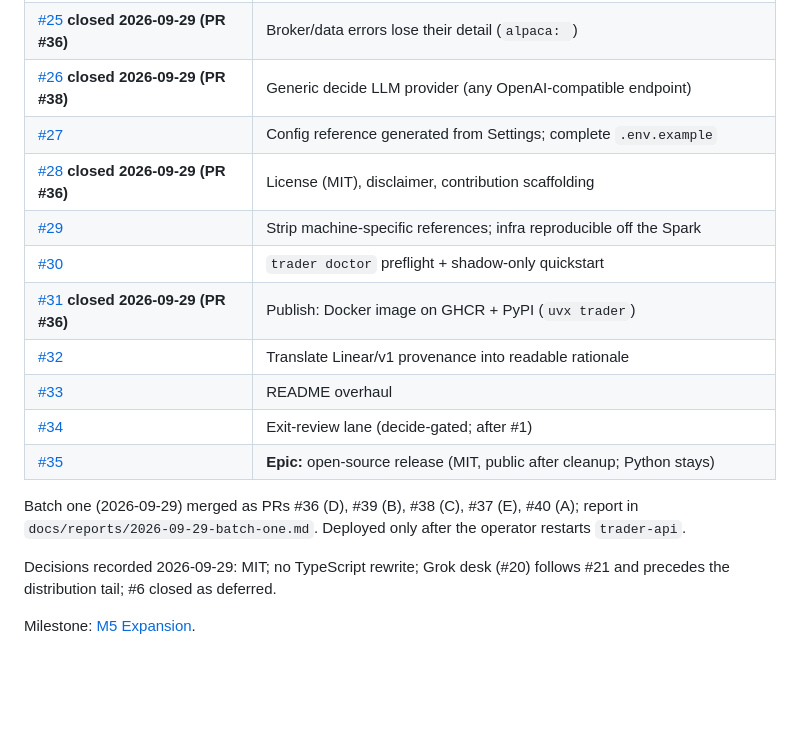
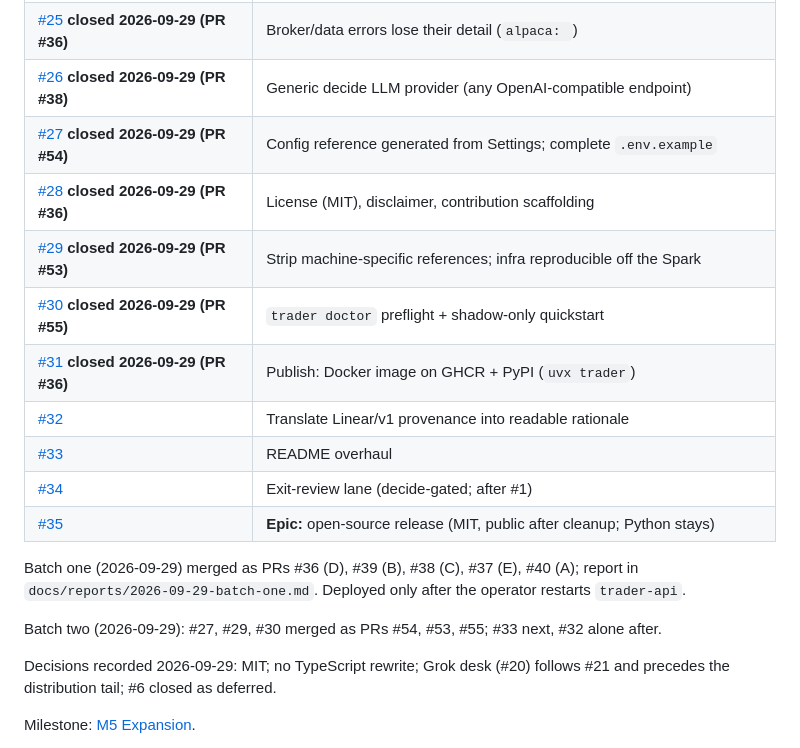
Before and after one commit to sudoTomas/trader, a Markdown page: docs/tracker.md, the part around the change. GitHub-like rendering; blank space fills up the shorter version.

Commit message:
docs(tracker): batch two — #27, #29, #30 closed

```diff
--- a/docs/tracker.md
+++ b/docs/tracker.md
@@ -46,10 +46,10 @@ Historical `EAI-*` strings in tests and comments are provenance, not the tracker
 | [#24](https://github.com/sudoTomas/trader/issues/24) **closed 2026-09-29 (PR #40)** | Breakers: roll `day_session` every tick, not only on intents |
 | [#25](https://github.com/sudoTomas/trader/issues/25) **closed 2026-09-29 (PR #36)** | Broker/data errors lose their detail (`alpaca: `) |
 | [#26](https://github.com/sudoTomas/trader/issues/26) **closed 2026-09-29 (PR #38)** | Generic decide LLM provider (any OpenAI-compatible endpoint) |
-| [#27](https://github.com/sudoTomas/trader/issues/27) | Config reference generated from Settings; complete `.env.example` |
+| [#27](https://github.com/sudoTomas/trader/issues/27) **closed 2026-09-29 (PR #54)** | Config reference generated from Settings; complete `.env.example` |
 | [#28](https://github.com/sudoTomas/trader/issues/28) **closed 2026-09-29 (PR #36)** | License (MIT), disclaimer, contribution scaffolding |
-| [#29](https://github.com/sudoTomas/trader/issues/29) | Strip machine-specific references; infra reproducible off the Spark |
-| [#30](https://github.com/sudoTomas/trader/issues/30) | `trader doctor` preflight + shadow-only quickstart |
+| [#29](https://github.com/sudoTomas/trader/issues/29) **closed 2026-09-29 (PR #53)** | Strip machine-specific references; infra reproducible off the Spark |
+| [#30](https://github.com/sudoTomas/trader/issues/30) **closed 2026-09-29 (PR #55)** | `trader doctor` preflight + shadow-only quickstart |
 | [#31](https://github.com/sudoTomas/trader/issues/31) **closed 2026-09-29 (PR #36)** | Publish: Docker image on GHCR + PyPI (`uvx trader`) |
 | [#32](https://github.com/sudoTomas/trader/issues/32) | Translate Linear/v1 provenance into readable rationale |
 | [#33](https://github.com/sudoTomas/trader/issues/33) | README overhaul |
@@ -58,6 +58,8 @@ Historical `EAI-*` strings in tests and comments are provenance, not the tracker
 
 Batch one (2026-09-29) merged as PRs #36 (D), #39 (B), #38 (C), #37 (E), #40 (A); report in
 `docs/reports/2026-09-29-batch-one.md`. Deployed only after the operator restarts `trader-api`.
+
+Batch two (2026-09-29): #27, #29, #30 merged as PRs #54, #53, #55; #33 next, #32 alone after.
 
 Decisions recorded 2026-09-29: MIT; no TypeScript rewrite; Grok desk (#20) follows #21 and
 precedes the distribution tail; #6 closed as deferred.
```
